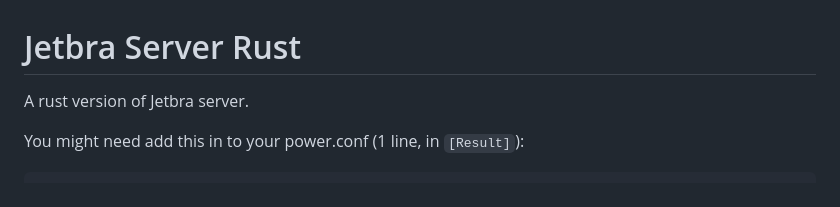
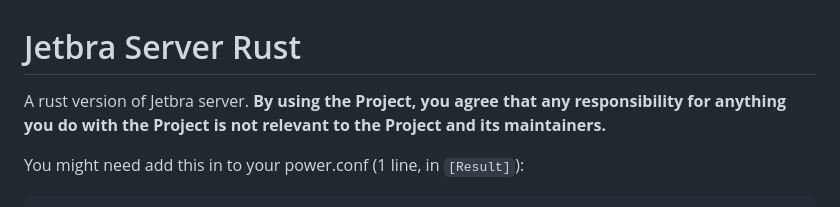
Before and after one commit to earmer/jbr-rust, a Markdown page: readme.md, the part around the change printed below. Rendered like a GitHub page.

````diff
--- a/readme.md
+++ b/readme.md
@@ -1,5 +1,5 @@
 # Jetbra Server Rust
-A rust version of Jetbra server.
+A rust version of Jetbra server. **By using the Project, you agree that any responsibility for anything you do with the Project is not relevant to the Project and its maintainers.**
 
 You might need add this in to your power.conf (1 line, in `[Result]`):
 ```
````
Also changed, not shown: other parts of readme.md (+3 -0 lines).
